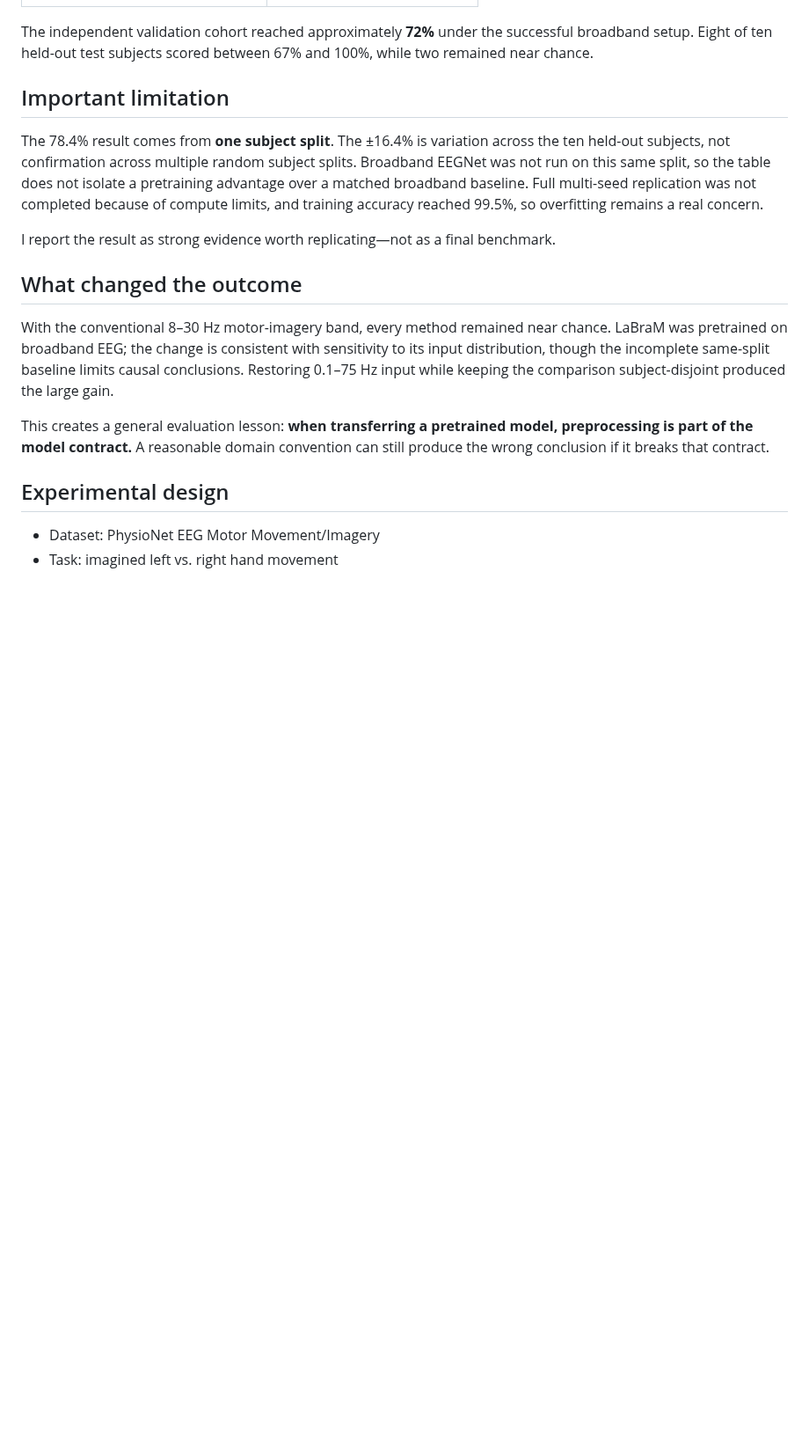
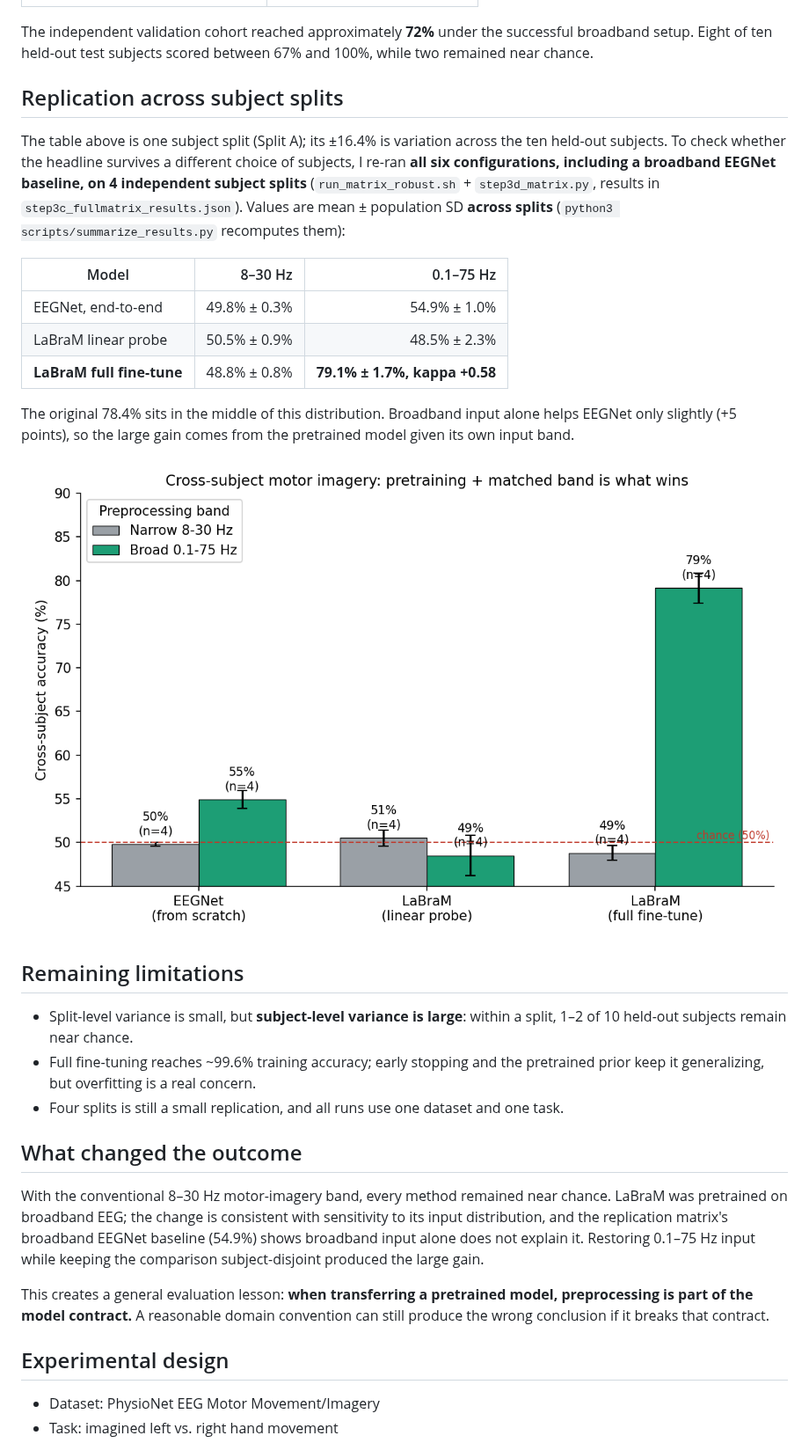
Before and after one commit to YihengLi-1/eeg-motor-imagery-decoding, a Markdown page: README.md, the part around one of its changes. Shown at 88% size. GitHub-like rendering; pictures changed too: figure_band_x_model.png (added); blank space fills up the shorter version.

```diff
--- a/README.md
+++ b/README.md
@@ -31,15 +31,29 @@ The matched comparison used separate training data, a **5-subject validation coh
 
 The independent validation cohort reached approximately **72%** under the successful broadband setup. Eight of ten held-out test subjects scored between 67% and 100%, while two remained near chance.
 
-## Important limitation
+## Replication across subject splits
 
-The 78.4% result comes from **one subject split**. The ±16.4% is variation across the ten held-out subjects, not confirmation across multiple random subject splits. Broadband EEGNet was not run on this same split, so the table does not isolate a pretraining advantage over a matched broadband baseline. Full multi-seed replication was not completed because of compute limits, and training accuracy reached 99.5%, so overfitting remains a real concern.
+The table above is one subject split (Split A); its ±16.4% is variation across the ten held-out subjects. To check whether the headline survives a different choice of subjects, I re-ran **all six configurations, including a broadband EEGNet baseline, on 4 independent subject splits** (`run_matrix_robust.sh` + `step3d_matrix.py`, results in `step3c_fullmatrix_results.json`). Values are mean ± population SD **across splits** (`python3 scripts/summarize_results.py` recomputes them):
 
-I report the result as strong evidence worth replicating—not as a final benchmark.
+| Model | 8–30 Hz | 0.1–75 Hz |
+|---|---:|---:|
+| EEGNet, end-to-end | 49.8% ± 0.3% | 54.9% ± 1.0% |
+| LaBraM linear probe | 50.5% ± 0.9% | 48.5% ± 2.3% |
+| **LaBraM full fine-tune** | 48.8% ± 0.8% | **79.1% ± 1.7%, kappa +0.58** |
+
+The original 78.4% sits in the middle of this distribution. Broadband input alone helps EEGNet only slightly (+5 points), so the large gain comes from the pretrained model given its own input band.
+
+![Accuracy by band and model across 4 subject splits](figure_band_x_model.png)
+
+## Remaining limitations
+
+- Split-level variance is small, but **subject-level variance is large**: within a split, 1–2 of 10 held-out subjects remain near chance.
+- Full fine-tuning reaches ~99.6% training accuracy; early stopping and the pretrained prior keep it generalizing, but overfitting is a real concern.
+- Four splits is still a small replication, and all runs use one dataset and one task.
 
 ## What changed the outcome
 
-With the conventional 8–30 Hz motor-imagery band, every method remained near chance. LaBraM was pretrained on broadband EEG; the change is consistent with sensitivity to its input distribution, though the incomplete same-split baseline limits causal conclusions. Restoring 0.1–75 Hz input while keeping the comparison subject-disjoint produced the large gain.
+With the conventional 8–30 Hz motor-imagery band, every method remained near chance. LaBraM was pretrained on broadband EEG; the change is consistent with sensitivity to its input distribution, and the replication matrix's broadband EEGNet baseline (54.9%) shows broadband input alone does not explain it. Restoring 0.1–75 Hz input while keeping the comparison subject-disjoint produced the large gain.
 
 This creates a general evaluation lesson: **when transferring a pretrained model, preprocessing is part of the model contract.** A reasonable domain convention can still produce the wrong conclusion if it breaks that contract.
 
```
Also changed, not shown: other parts of README.md (+3 -1 lines), FINDINGS_labram_vs_eegnet.md (+27 -11 lines), README.zh-CN.md (+8 -6 lines), 7 other files.
